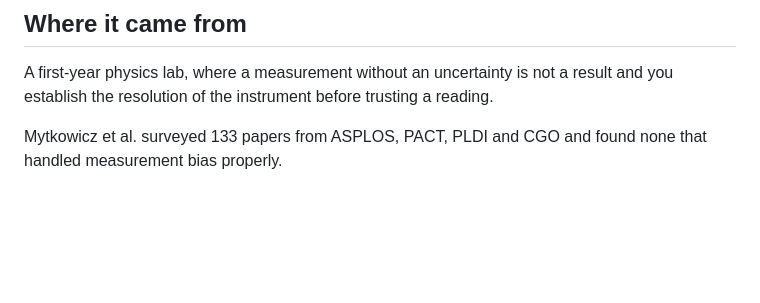
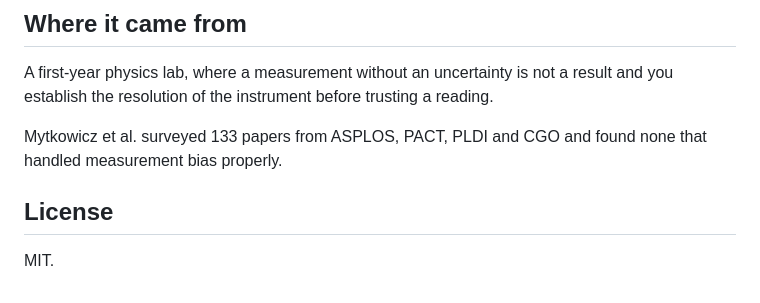
Before and after one commit to XeminoL/benchmeter, a Markdown page: README.md, the part around the change. Rendered like a GitHub page; blank space fills up the shorter version.

```diff
--- a/README.md
+++ b/README.md
@@ -120,3 +120,7 @@ Every number here came from one Windows laptop. Yours will differ — `--self-pr
 A first-year physics lab, where a measurement without an uncertainty is not a result and you establish the resolution of the instrument before trusting a reading.
 
 Mytkowicz et al. surveyed 133 papers from ASPLOS, PACT, PLDI and CGO and found none that handled measurement bias properly.
+
+## License
+
+MIT.
```
